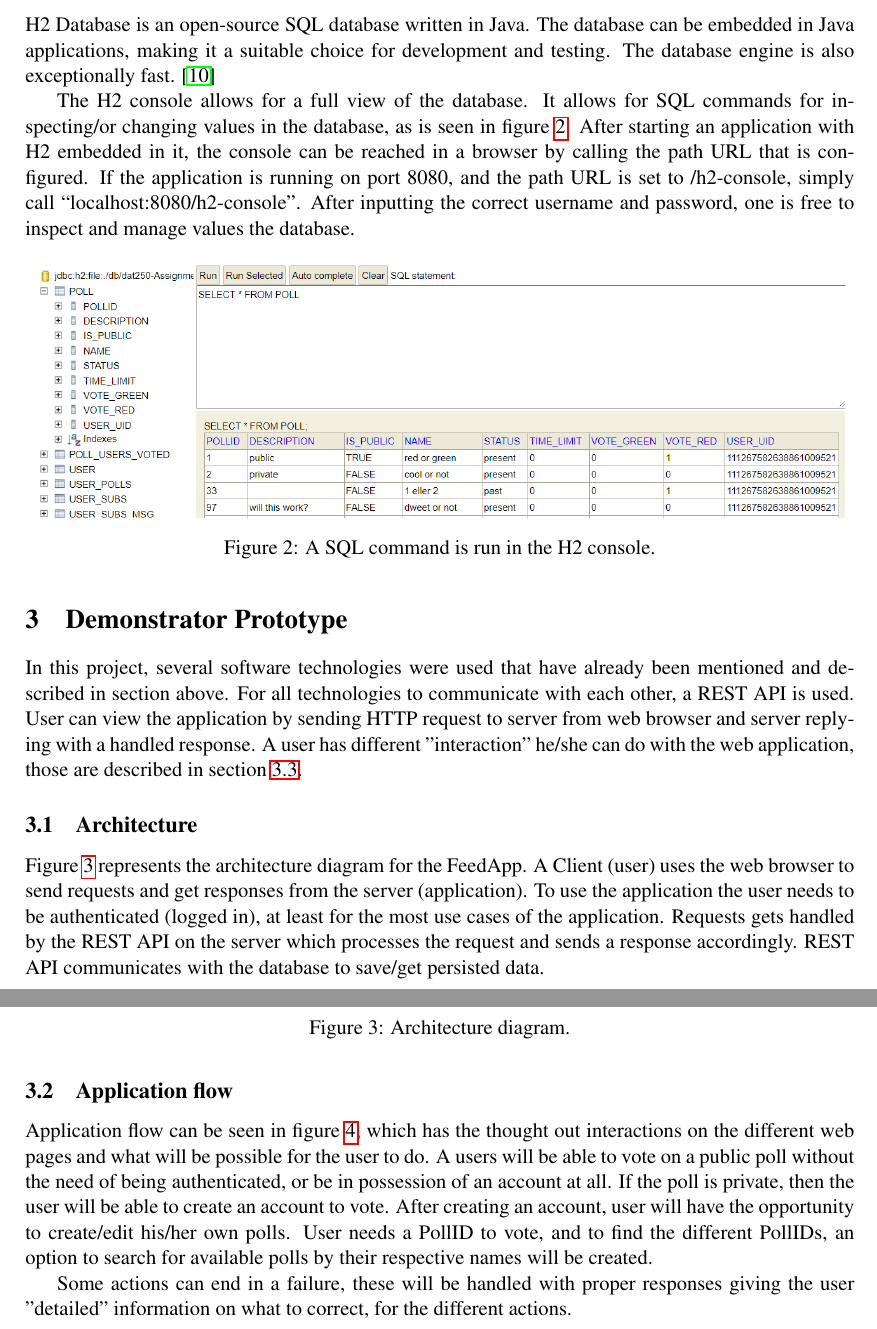
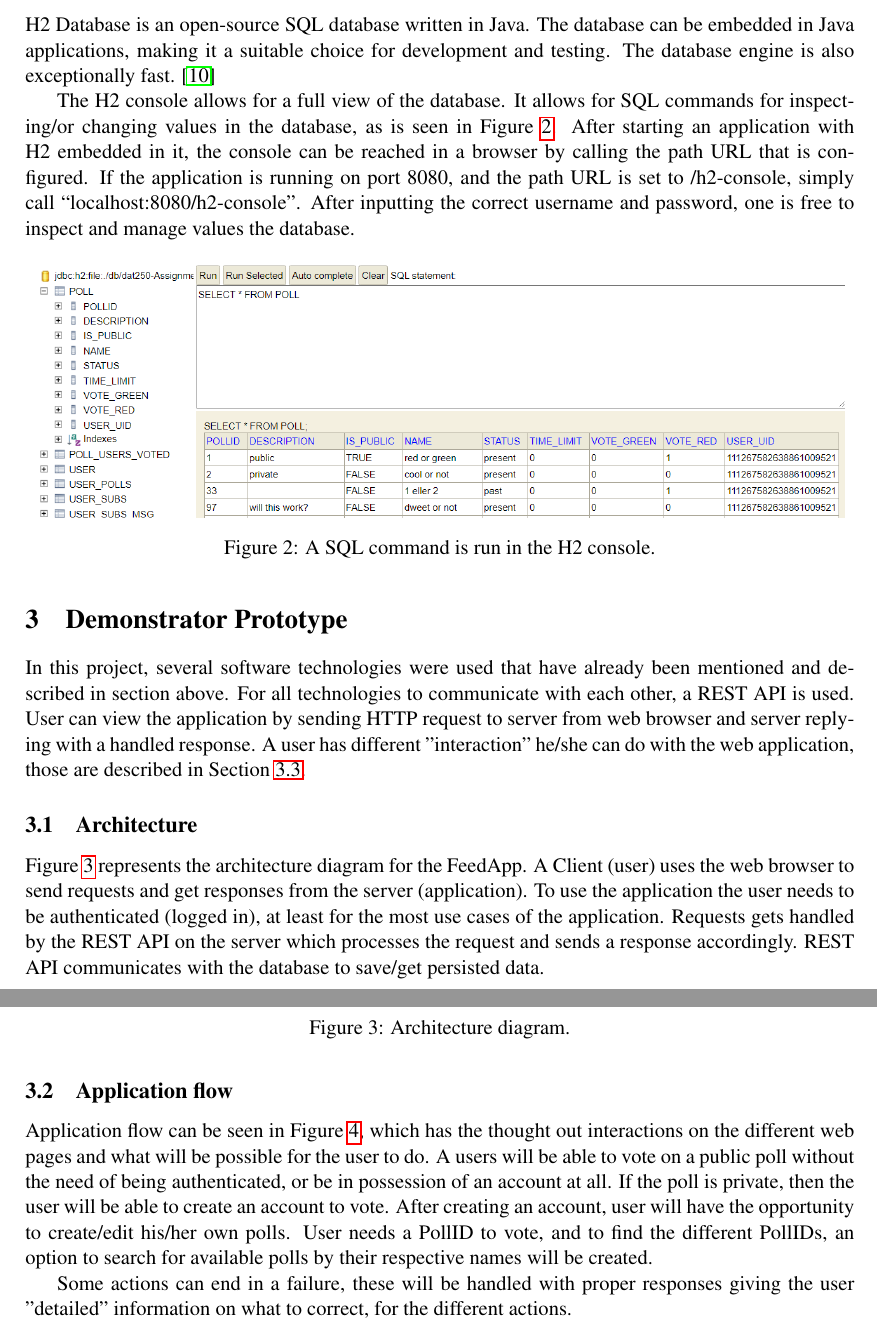
Before and after one commit to bicepsFlex/dat250-Report, a LaTeX paper (dat250-projectreport/report.tex, which reads dat250-projectreport/sections/design.tex, dat250-projectreport/sections/technology.tex): two parts of pages 7 and 8 of 18, joined at a grey line, cut so that both start at the same text. Compiled offline with pdfLaTeX.

Commit message:
Added some capital letters

```diff
--- a/dat250-projectreport/sections/design.tex
+++ b/dat250-projectreport/sections/design.tex
@@ -1,7 +1,7 @@
 \section{Demonstrator Prototype}
 \label{sec:design}
 
-In this project, several software technologies were used that have already been mentioned and described in section above. For all technologies to communicate with each other, a REST API is used. User can view the application by sending HTTP request to server from web browser and server replying with a handled response. A user has different "interaction" he/she can do with the web application, those are described in section~\ref{sub:usecase}.
+In this project, several software technologies were used that have already been mentioned and described in section above. For all technologies to communicate with each other, a REST API is used. User can view the application by sending HTTP request to server from web browser and server replying with a handled response. A user has different "interaction" he/she can do with the web application, those are described in Section~\ref{sub:usecase}.
 
 \subsection{Architecture}
 \label{sub:architeure}
@@ -20,7 +20,7 @@ This project additionally includes a messaging system that gets poll information
 
 \subsection{Application flow}
 \label{sub:appflow}
-Application flow can be seen in figure~\ref{fig:applicationflow}, which has the thought out interactions on the different web pages and what will be possible for the user to do. A users will be able to vote on a public poll without the need of being authenticated, or be in possession of an account at all. If the poll is private, then the user will be able to create an account to vote. After creating an account, user will have the opportunity to create/edit his/her own polls. User needs a PollID to vote, and to find the different PollIDs, an option to search for available polls by their respective names will be created.
+Application flow can be seen in Figure~\ref{fig:applicationflow}, which has the thought out interactions on the different web pages and what will be possible for the user to do. A users will be able to vote on a public poll without the need of being authenticated, or be in possession of an account at all. If the poll is private, then the user will be able to create an account to vote. After creating an account, user will have the opportunity to create/edit his/her own polls. User needs a PollID to vote, and to find the different PollIDs, an option to search for available polls by their respective names will be created.
 
 Some actions can end in a failure, these will be handled with proper responses giving the user "detailed" information on what to correct, for the different actions.
 \begin{figure}[H]
--- a/dat250-projectreport/sections/technology.tex
+++ b/dat250-projectreport/sections/technology.tex
@@ -47,7 +47,7 @@ Dweet.io is a type of messaging system for machines. It is also referred to as a
 \label{sub:h2db}
 H2 Database is an open-source SQL database written in Java. The database can be embedded in Java applications, making it a suitable choice for development and testing. The database engine is also exceptionally fast. \cite{h2db}
 
-The H2 console allows for a full view of the database. It allows for SQL commands for inspecting/or changing values in the database, as is seen in figure~\ref{fig:h2console}. After starting an application with H2 embedded in it, the console can be reached in a browser by calling the path URL that is configured. If the application is running on port 8080, and the path URL is set to /h2-console, simply call “localhost:8080/h2-console”. After inputting the correct username and password, one is free to inspect and manage values the database.
+The H2 console allows for a full view of the database. It allows for SQL commands for inspecting/or changing values in the database, as is seen in Figure~\ref{fig:h2console}. After starting an application with H2 embedded in it, the console can be reached in a browser by calling the path URL that is configured. If the application is running on port 8080, and the path URL is set to /h2-console, simply call “localhost:8080/h2-console”. After inputting the correct username and password, one is free to inspect and manage values the database.
 \begin{figure}[H]
   \centering
   \includegraphics[scale=0.45]{figs/h2cons.png}
```
Also changed, not shown: dat250-projectreport/report.pdf, dat250-projectreport/sections/design.tex (4 more changed lines).
